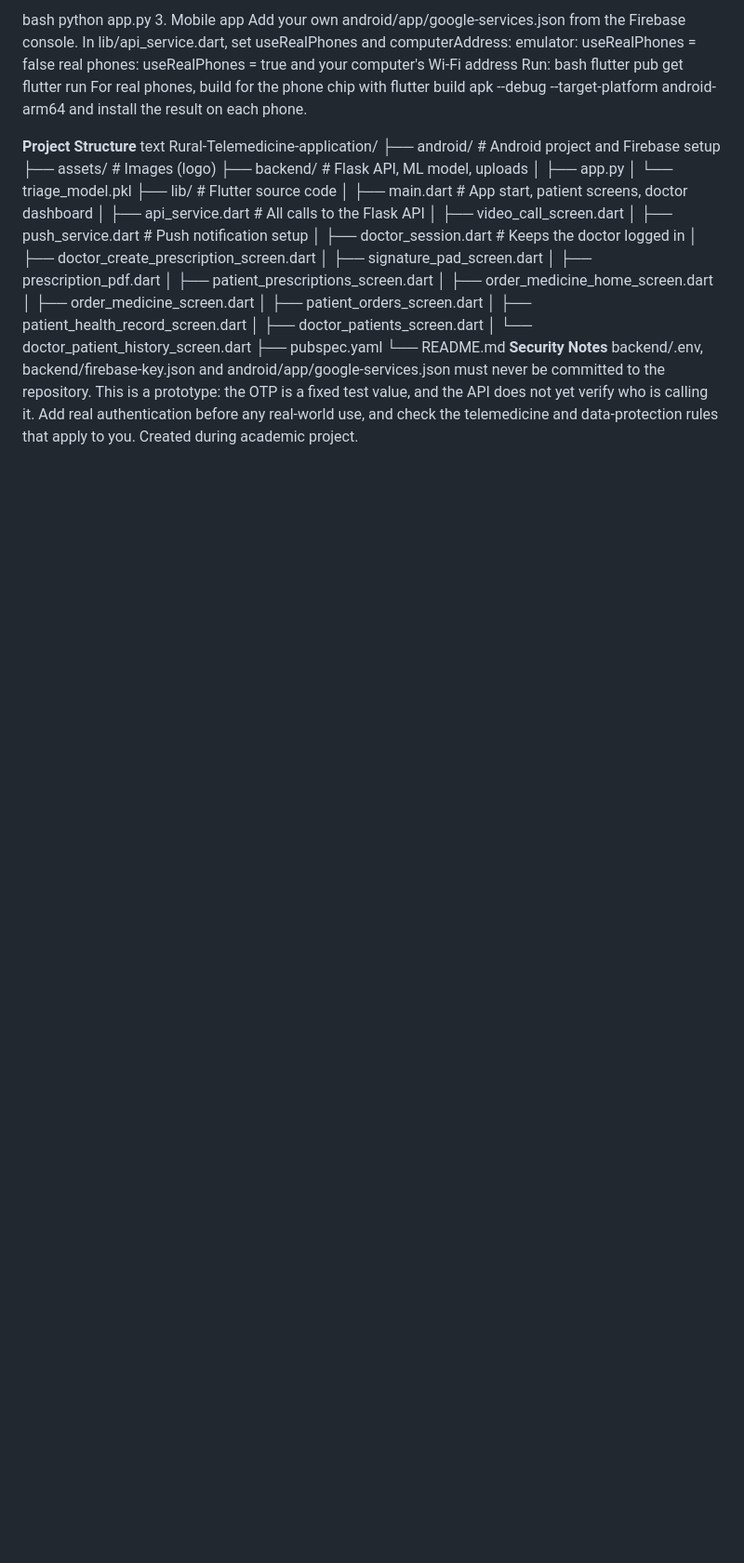
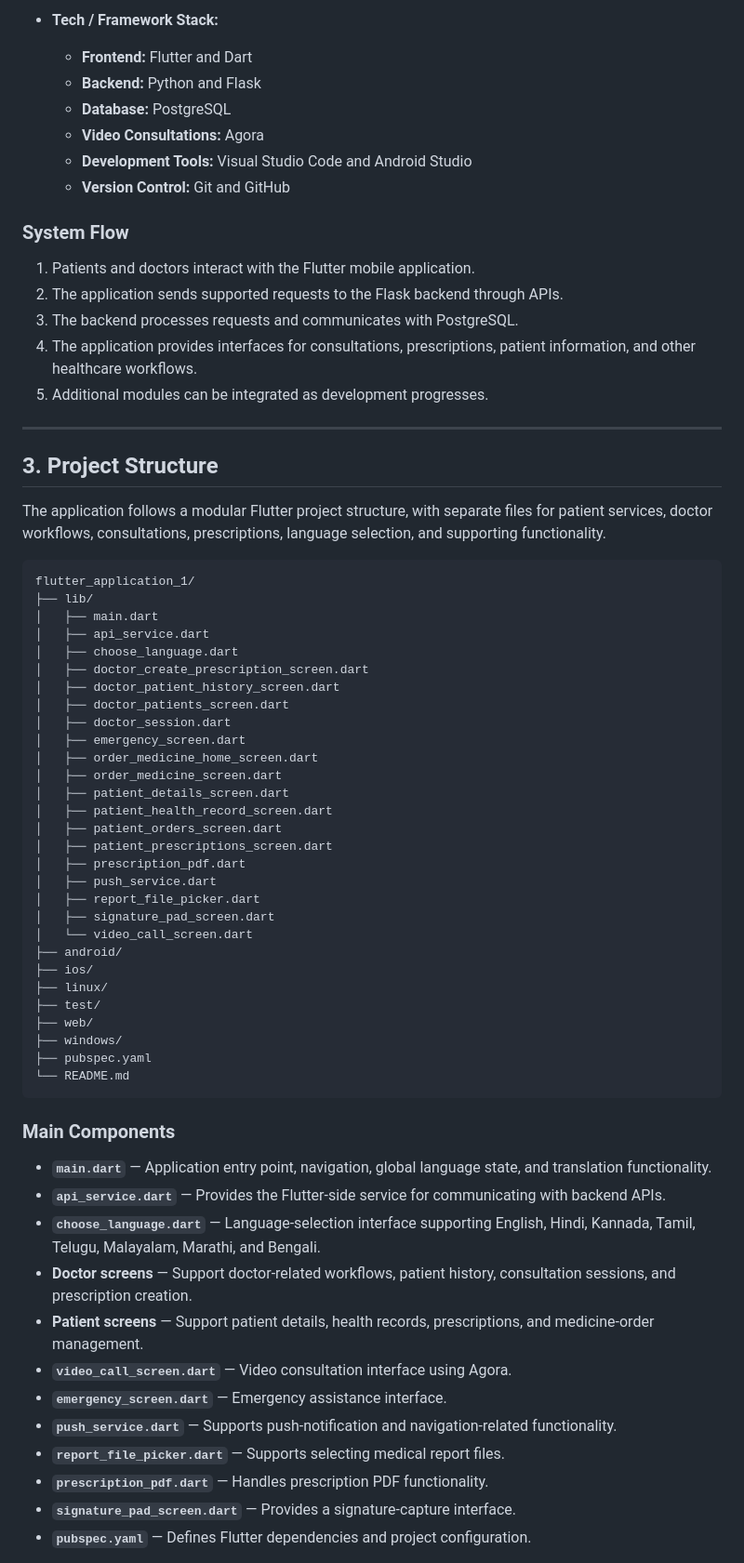
Before and after one commit to Mubeena377/Rural-Telemedicine-application, a Markdown page: README.md, the part around one of its changes. Shown at 93% size. GitHub-like rendering; blank space fills up the shorter version.

Commit message:
Refactor README for better organization and clarity
Updated README to improve structure and clarity, added sections for overview, architecture, key features, and next steps.

````diff
--- a/README.md
+++ b/README.md
@@ -124,44 +18,71 @@ Download a Firebase service account key and save it as backend/firebase-key.json
 
-bash
-python app.py
-3. Mobile app
-Add your own android/app/google-services.json from the Firebase console.
-In lib/api_service.dart, set useRealPhones and computerAddress:
-emulator: useRealPhones = false
-real phones: useRealPhones = true and your computer's Wi-Fi address
-Run:
-bash
-flutter pub get
-flutter run
-For real phones, build for the phone chip with flutter build apk --debug --target-platform android-arm64 and install the result on each phone.
+- **Tech / Framework Stack:**
 
-**Project Structure**
-text
-Rural-Telemedicine-application/
-├── android/                 # Android project and Firebase setup
-├── assets/                  # Images (logo)
-├── backend/                 # Flask API, ML model, uploads
-│   ├── app.py
-│   └── triage_model.pkl
-├── lib/                     # Flutter source code
-│   ├── main.dart            # App start, patient screens, doctor dashboard
-│   ├── api_service.dart     # All calls to the Flask API
-│   ├── video_call_screen.dart
-│   ├── push_service.dart    # Push notification setup
-│   ├── doctor_session.dart  # Keeps the doctor logged in
+  - **Frontend:** Flutter and Dart
+  - **Backend:** Python and Flask
+  - **Database:** PostgreSQL
+  - **Video Consultations:** Agora
+  - **Development Tools:** Visual Studio Code and Android Studio
+  - **Version Control:** Git and GitHub
+
+### System Flow
+
+1. Patients and doctors interact with the Flutter mobile application.
+2. The application sends supported requests to the Flask backend through APIs.
+3. The backend processes requests and communicates with PostgreSQL.
+4. The application provides interfaces for consultations, prescriptions, patient information, and other healthcare workflows.
+5. Additional modules can be integrated as development progresses.
+
+---
+
+## 3. Project Structure
+
+The application follows a modular Flutter project structure, with separate files for patient services, doctor workflows, consultations, prescriptions, language selection, and supporting functionality.
+
+```text
+flutter_application_1/
+├── lib/
+│   ├── main.dart
+│   ├── api_service.dart
+│   ├── choose_language.dart
 │   ├── doctor_create_prescription_screen.dart
-│   ├── signature_pad_screen.dart
-│   ├── prescription_pdf.dart
-│   ├── patient_prescriptions_screen.dart
+│   ├── doctor_patient_history_screen.dart
+│   ├── doctor_patients_screen.dart
+│   ├── doctor_session.dart
+│   ├── emergency_screen.dart
 │   ├── order_medicine_home_screen.dart
 │   ├── order_medicine_screen.dart
+│   ├── patient_details_screen.dart
+│   ├── patient_health_record_screen.dart
 │   ├── patient_orders_screen.dart
-│   ├── patient_health_record_screen.dart
-│   ├── doctor_patients_screen.dart
-│   └── doctor_patient_history_screen.dart
+│   ├── patient_prescriptions_screen.dart
+│   ├── prescription_pdf.dart
+│   ├── push_service.dart
+│   ├── report_file_picker.dart
+│   ├── signature_pad_screen.dart
+│   └── video_call_screen.dart
+├── android/
+├── ios/
+├── linux/
+├── test/
+├── web/
+├── windows/
 ├── pubspec.yaml
 └── README.md
-**Security Notes**
-backend/.env, backend/firebase-key.json and android/app/google-services.json must never be committed to the repository.
-This is a prototype: the OTP is a fixed test value, and the API does not yet verify who is calling it. Add real authentication before any real-world use, and check the telemedicine and data-protection rules that apply to you.
-Created during academic project.
+```
+
+### Main Components
+
+- **`main.dart`** — Application entry point, navigation, global language state, and translation functionality.
+- **`api_service.dart`** — Provides the Flutter-side service for communicating with backend APIs.
+- **`choose_language.dart`** — Language-selection interface supporting English, Hindi, Kannada, Tamil, Telugu, Malayalam, Marathi, and Bengali.
+- **Doctor screens** — Support doctor-related workflows, patient history, consultation sessions, and prescription creation.
+- **Patient screens** — Support patient details, health records, prescriptions, and medicine-order management.
+- **`video_call_screen.dart`** — Video consultation interface using Agora.
+- **`emergency_screen.dart`** — Emergency assistance interface.
+- **`push_service.dart`** — Supports push-notification and navigation-related functionality.
+- **`report_file_picker.dart`** — Supports selecting medical report files.
+- **`prescription_pdf.dart`** — Handles prescription PDF functionality.
+- **`signature_pad_screen.dart`** — Provides a signature-capture interface.
+- **`pubspec.yaml`** — Defines Flutter dependencies and project configuration.
+
````
Also changed, not shown: other parts of README.md (+47 -116 lines).
